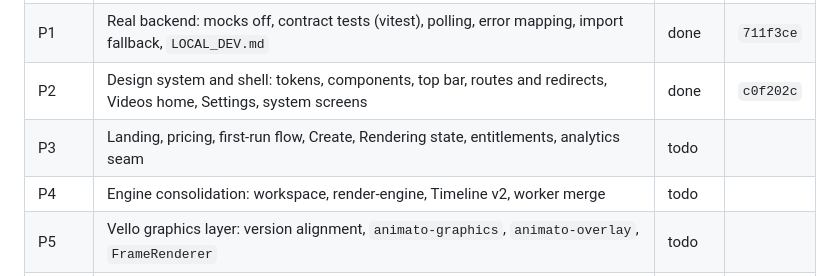
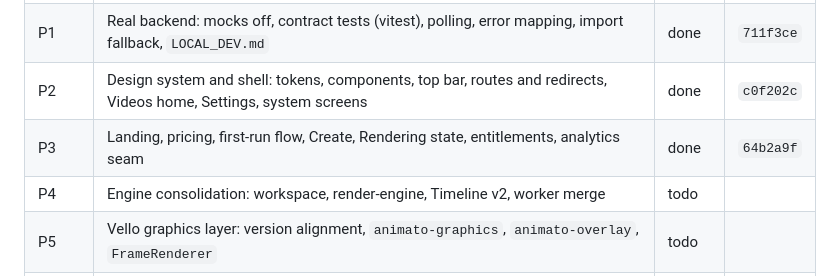
Before and after one commit to mayanpathak/Animato, a Markdown page: animation_frontend/PROGRESS.md, the part around the change. Rendered like a GitHub page.

Commit message:
docs(progress): P3 done
Co-Authored-By: Claude Opus 5.5 <noreply@anthropic.com>
Claude-Session: https://claude.ai/code/session_01F7BMjGhD7zem1SuTiQ1uXA

```diff
--- a/animation_frontend/PROGRESS.md
+++ b/animation_frontend/PROGRESS.md
@@ -10,7 +10,7 @@ Markers: `todo`, `wip`, `done`, `blocked` (plan 0.3). The F0–F11 checklist of
 | P0 | Repo and build health: root `CLAUDE.md`, setup hook, `.gitattributes`, rebuilt `editor/media/`, green build from a clean clone | done | `c8e7f9b` |
 | P1 | Real backend: mocks off, contract tests (vitest), polling, error mapping, import fallback, `LOCAL_DEV.md` | done | `711f3ce` |
 | P2 | Design system and shell: tokens, components, top bar, routes and redirects, Videos home, Settings, system screens | done | `c0f202c` |
-| P3 | Landing, pricing, first-run flow, Create, Rendering state, entitlements, analytics seam | todo | |
+| P3 | Landing, pricing, first-run flow, Create, Rendering state, entitlements, analytics seam | done | `64b2a9f` |
 | P4 | Engine consolidation: workspace, render-engine, Timeline v2, worker merge | todo | |
 | P5 | Vello graphics layer: version alignment, `animato-graphics`, `animato-overlay`, `FrameRenderer` | todo | |
 | P6 | Finish, simple mode, export | todo | |
```
